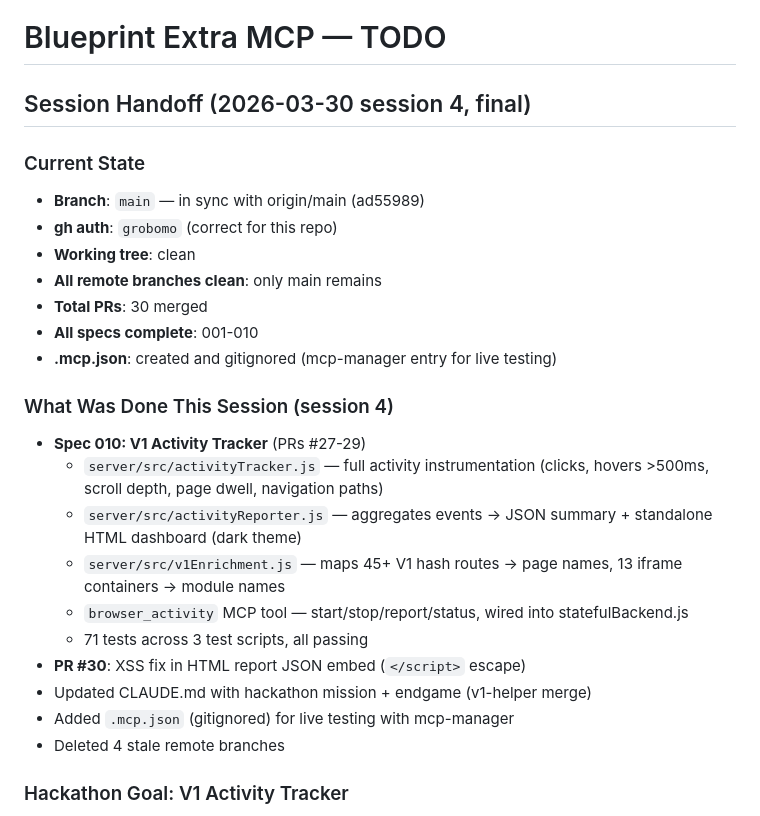
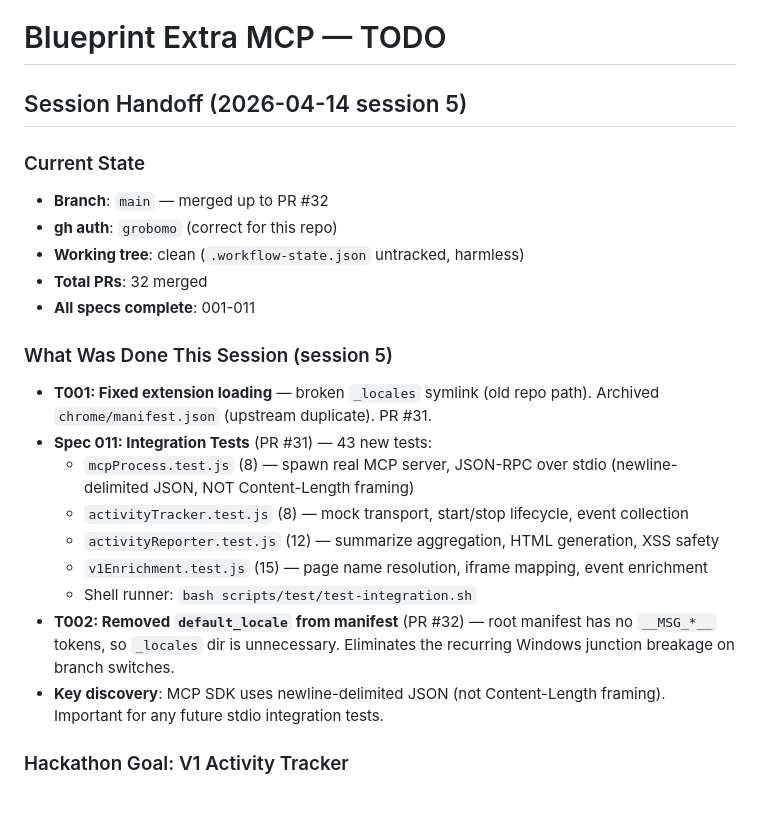
Before and after one commit to grobomo/blueprint-extra-mcp, a Markdown page: TODO.md, the part around the change. Rendered like a GitHub page.

```diff
--- a/TODO.md
+++ b/TODO.md
@@ -1,27 +1,24 @@
 # Blueprint Extra MCP — TODO
 
-## Session Handoff (2026-03-30 session 4, final)
+## Session Handoff (2026-04-14 session 5)
 
 ### Current State
-- **Branch**: `main` — in sync with origin/main (ad55989)
+- **Branch**: `main` — merged up to PR #32
 - **gh auth**: `grobomo` (correct for this repo)
-- **Working tree**: clean
-- **All remote branches clean**: only main remains
-- **Total PRs**: 30 merged
-- **All specs complete**: 001-010
-- **.mcp.json**: created and gitignored (mcp-manager entry for live testing)
+- **Working tree**: clean (`.workflow-state.json` untracked, harmless)
+- **Total PRs**: 32 merged
+- **All specs complete**: 001-011
 
-### What Was Done This Session (session 4)
-- **Spec 010: V1 Activity Tracker** (PRs #27-29)
-  - `server/src/activityTracker.js` — full activity instrumentation (clicks, hovers >500ms, scroll depth, page dwell, navigation paths)
-  - `server/src/activityReporter.js` — aggregates events → JSON summary + standalone HTML dashboard (dark theme)
-  - `server/src/v1Enrichment.js` — maps 45+ V1 hash routes → page names, 13 iframe containers → module names
-  - `browser_activity` MCP tool — start/stop/report/status, wired into statefulBackend.js
-  - 71 tests across 3 test scripts, all passing
-- **PR #30**: XSS fix in HTML report JSON embed (`</script>` escape)
-- Updated CLAUDE.md with hackathon mission + endgame (v1-helper merge)
-- Added `.mcp.json` (gitignored) for live testing with mcp-manager
-- Deleted 4 stale remote branches
+### What Was Done This Session (session 5)
+- **T001: Fixed extension loading** — broken `_locales` symlink (old repo path). Archived `chrome/manifest.json` (upstream duplicate). PR #31.
+- **Spec 011: Integration Tests** (PR #31) — 43 new tests:
+  - `mcpProcess.test.js` (8) — spawn real MCP server, JSON-RPC over stdio (newline-delimited JSON, NOT Content-Length framing)
+  - `activityTracker.test.js` (8) — mock transport, start/stop lifecycle, event collection
+  - `activityReporter.test.js` (12) — summarize aggregation, HTML generation, XSS safety
+  - `v1Enrichment.test.js` (15) — page name resolution, iframe mapping, event enrichment
+  - Shell runner: `bash scripts/test/test-integration.sh`
+- **T002: Removed `default_locale` from manifest** (PR #32) — root manifest has no `__MSG_*__` tokens, so `_locales` dir is unnecessary. Eliminates the recurring Windows junction breakage on branch switches.
+- **Key discovery**: MCP SDK uses newline-delimited JSON (not Content-Length framing). Important for any future stdio integration tests.
 
 ### Hackathon Goal: V1 Activity Tracker
 
```
